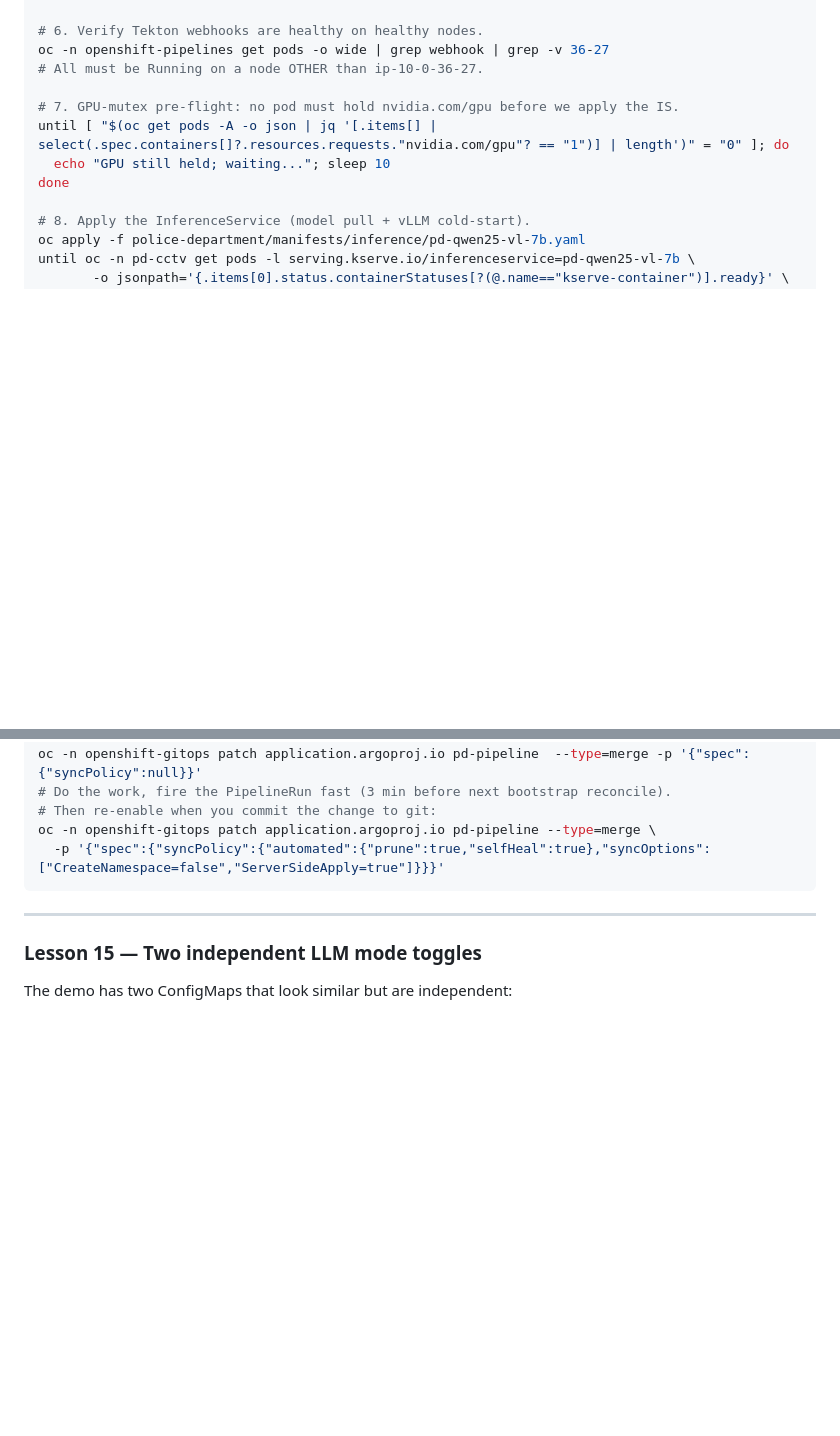
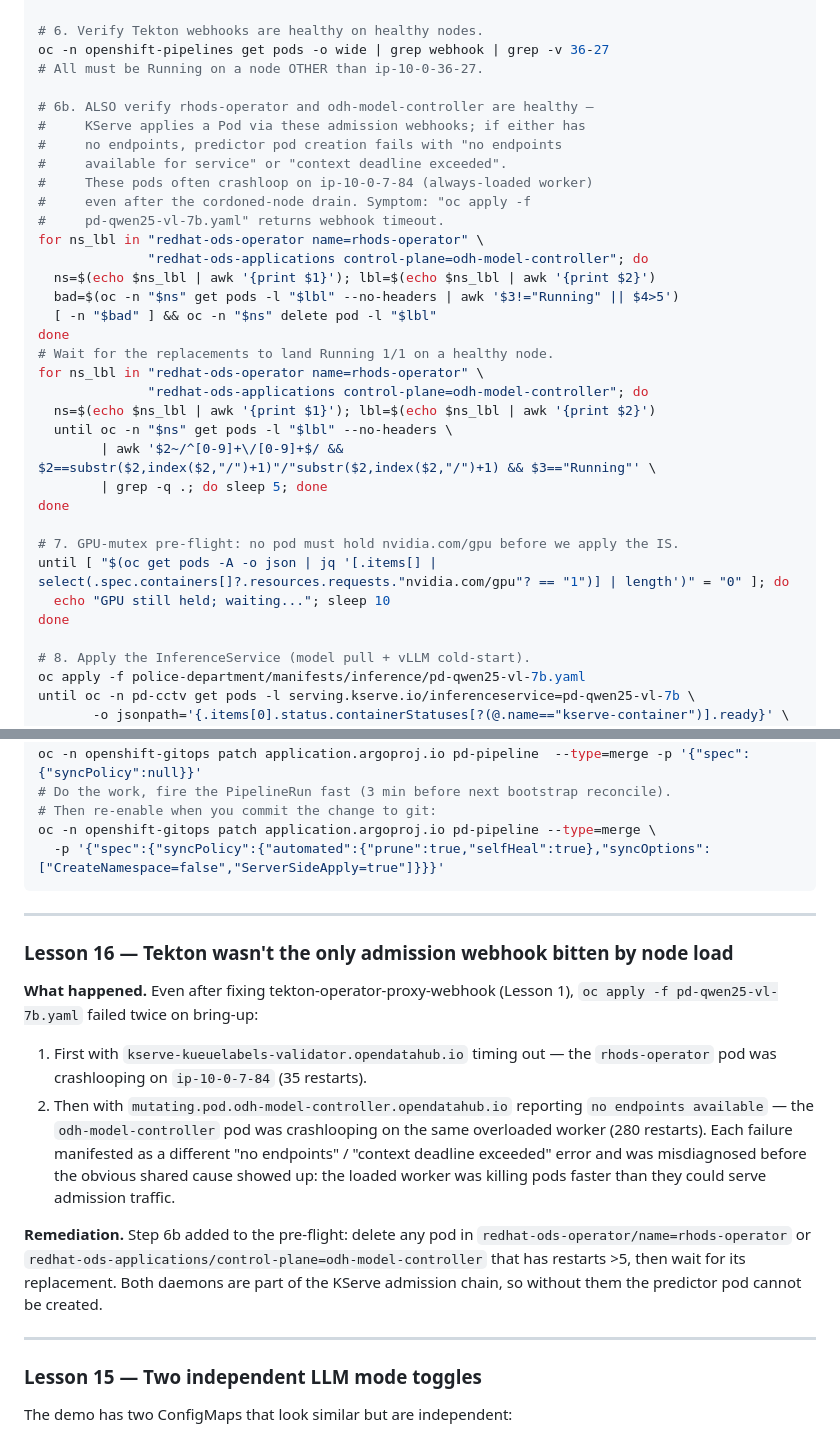
Before and after one commit to sankat447/company-demos, a Markdown page: police-department/docs/LESSONS_LEARNED.md, 2 parts joined by grey strips. Drawn GitHub-style; blank space fills up the shorter version.

Commit message:
police-department: add lesson 16 — KServe admission chain webhooks
Today's bring-up surfaced two more admission-webhook traps beyond
the original tekton-operator-proxy one:
- rhods-operator (kserve-kueuelabels-validator)
- odh-model-controller (mutating.pod.odh-model-controller)
Both crashloop on the always-loaded worker ip-10-0-7-84, breaking
KServe Pod creation with "no endpoints" / "context deadline
exceeded" errors when the InferenceService is applied.

Pre-flight step 6b: detect any of these pods with restarts >5,
delete, wait for healthy replacement. Lesson 16 documents the
symptom + diagnosis path so the next bring-up doesn't burn 15 min
chasing this again.

```diff
--- a/police-department/docs/LESSONS_LEARNED.md
+++ b/police-department/docs/LESSONS_LEARNED.md
@@ -43,6 +43,28 @@ done
 # 6. Verify Tekton webhooks are healthy on healthy nodes.
 oc -n openshift-pipelines get pods -o wide | grep webhook | grep -v 36-27
 # All must be Running on a node OTHER than ip-10-0-36-27.
+
+# 6b. ALSO verify rhods-operator and odh-model-controller are healthy —
+#     KServe applies a Pod via these admission webhooks; if either has
+#     no endpoints, predictor pod creation fails with "no endpoints
+#     available for service" or "context deadline exceeded".
+#     These pods often crashloop on ip-10-0-7-84 (always-loaded worker)
+#     even after the cordoned-node drain. Symptom: "oc apply -f
+#     pd-qwen25-vl-7b.yaml" returns webhook timeout.
+for ns_lbl in "redhat-ods-operator name=rhods-operator" \
+              "redhat-ods-applications control-plane=odh-model-controller"; do
+  ns=$(echo $ns_lbl | awk '{print $1}'); lbl=$(echo $ns_lbl | awk '{print $2}')
+  bad=$(oc -n "$ns" get pods -l "$lbl" --no-headers | awk '$3!="Running" || $4>5')
+  [ -n "$bad" ] && oc -n "$ns" delete pod -l "$lbl"
+done
+# Wait for the replacements to land Running 1/1 on a healthy node.
+for ns_lbl in "redhat-ods-operator name=rhods-operator" \
+              "redhat-ods-applications control-plane=odh-model-controller"; do
+  ns=$(echo $ns_lbl | awk '{print $1}'); lbl=$(echo $ns_lbl | awk '{print $2}')
+  until oc -n "$ns" get pods -l "$lbl" --no-headers \
+        | awk '$2~/^[0-9]+\/[0-9]+$/ && $2==substr($2,index($2,"/")+1)"/"substr($2,index($2,"/")+1) && $3=="Running"' \
+        | grep -q .; do sleep 5; done
+done
 
 # 7. GPU-mutex pre-flight: no pod must hold nvidia.com/gpu before we apply the IS.
 until [ "$(oc get pods -A -o json | jq '[.items[] | select(.spec.containers[]?.resources.requests."nvidia.com/gpu"? == "1")] | length')" = "0" ]; do
@@ -287,6 +309,28 @@ oc -n openshift-gitops patch application.argoproj.io pd-pipeline --type=merge \
 
 ---
 
+### Lesson 16 — Tekton wasn't the only admission webhook bitten by node load
+**What happened.** Even after fixing tekton-operator-proxy-webhook (Lesson 1),
+`oc apply -f pd-qwen25-vl-7b.yaml` failed twice on bring-up:
+1. First with `kserve-kueuelabels-validator.opendatahub.io` timing out — the
+   `rhods-operator` pod was crashlooping on `ip-10-0-7-84` (35 restarts).
+2. Then with `mutating.pod.odh-model-controller.opendatahub.io` reporting
+   `no endpoints available` — the `odh-model-controller` pod was
+   crashlooping on the same overloaded worker (280 restarts).
+Each failure manifested as a different "no endpoints" / "context deadline
+exceeded" error and was misdiagnosed before the obvious shared cause
+showed up: the loaded worker was killing pods faster than they could
+serve admission traffic.
+
+**Remediation.** Step 6b added to the pre-flight: delete any pod in
+`redhat-ods-operator/name=rhods-operator` or
+`redhat-ods-applications/control-plane=odh-model-controller` that has
+restarts >5, then wait for its replacement. Both daemons are part of the
+KServe admission chain, so without them the predictor pod cannot be
+created.
+
+---
+
 ### Lesson 15 — Two independent LLM mode toggles
 The demo has two ConfigMaps that look similar but are independent:
 - `pd-llm-mode` (in `pd-personas` ns) — chat-time persona LLM. Values: `mock | local | claude`.
```
